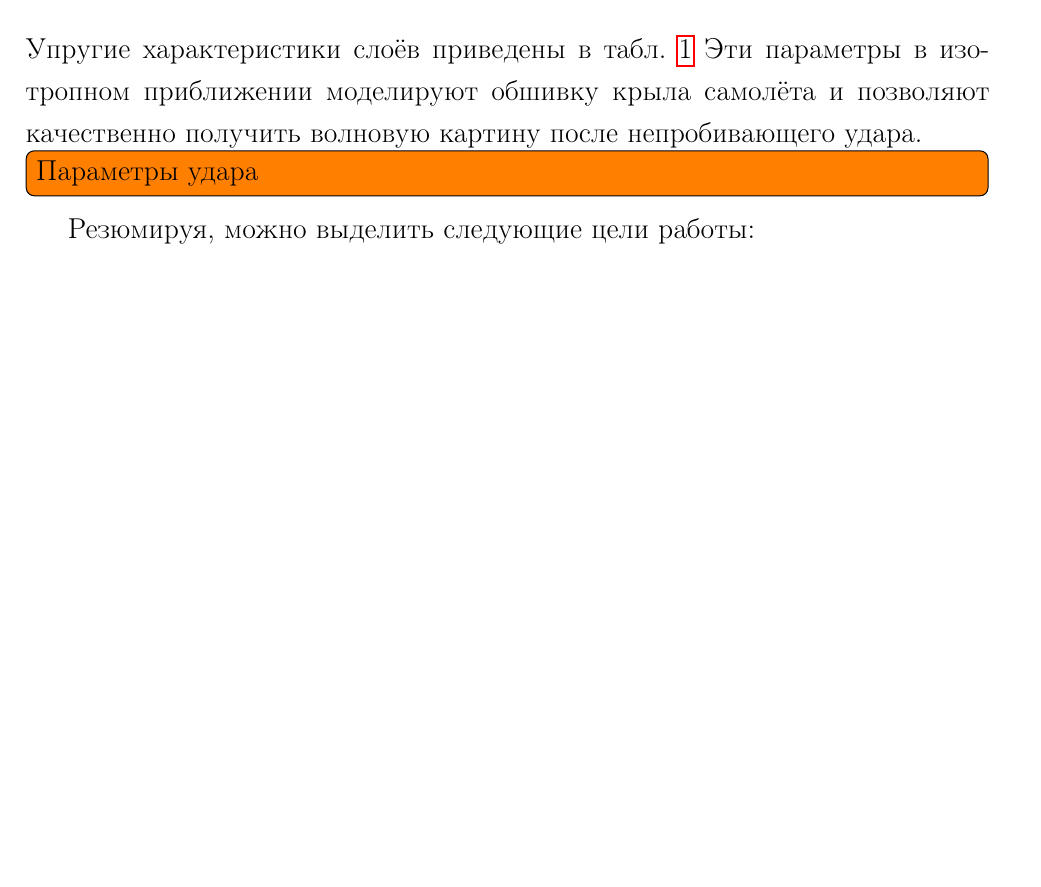
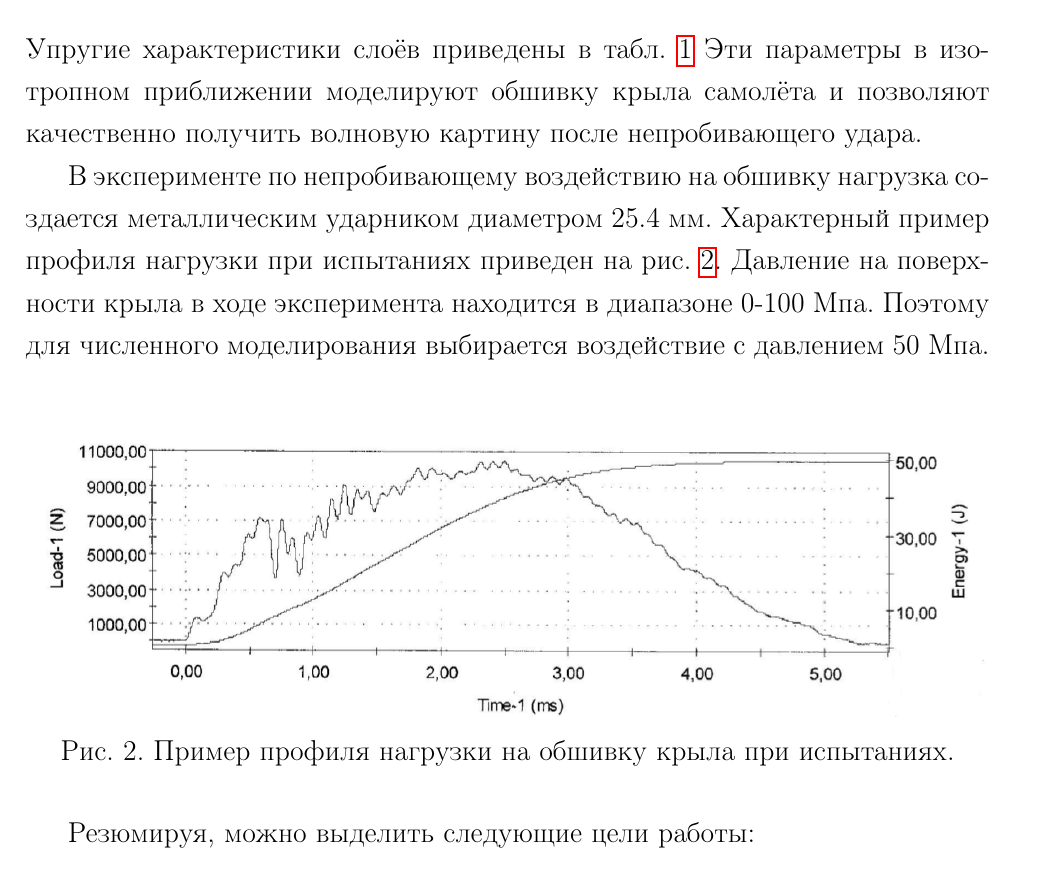
Before and after one commit to fufler/gcm3d-thesis, a LaTeX thesis (ermakov_thesis.tex, which reads problem.tex): part of page 7 of 41 before the commit and part of page 7 of 42 after it, cut so that both start at the same text, the shorter picture padded with empty space. Compiled offline with pdfLaTeX.

Commit message:
Добавил начальное воздействие в постановку задачи

```diff
--- a/problem.tex
+++ b/problem.tex
@@ -43,7 +43,17 @@ $c_p$, м/с & $c_s$, м/с \\
 \end{table}
 Эти параметры в изотропном приближении моделируют обшивку крыла самолёта и
 позволяют качественно получить волновую картину после непробивающего удара.
-\itodo{Параметры удара}
+
+В эксперименте по непробивающему воздействию на обшивку нагрузка создается
+металлическим ударником диаметром 25.4 мм. Характерный пример профиля нагрузки
+при испытаниях приведен на рис. \ref{pic:loadprofile}. Давление на поверхности
+крыла в ходе эксперимента находится в диапазоне 0-100 Мпа. Поэтому для численного
+моделирования выбирается воздействие с давлением 50 Мпа.
+\begin{figure}[h]
+\center{\includegraphics[width=\textwidth]{png/load-profile.png}}
+\caption{Пример профиля нагрузки на обшивку крыла при испытаниях.}
+\label{pic:loadprofile}
+\end{figure}
 
 Резюмируя, можно выделить следующие цели работы:
 \begin{itemize}
```
Also changed, not shown: png/load-profile.png (added).
